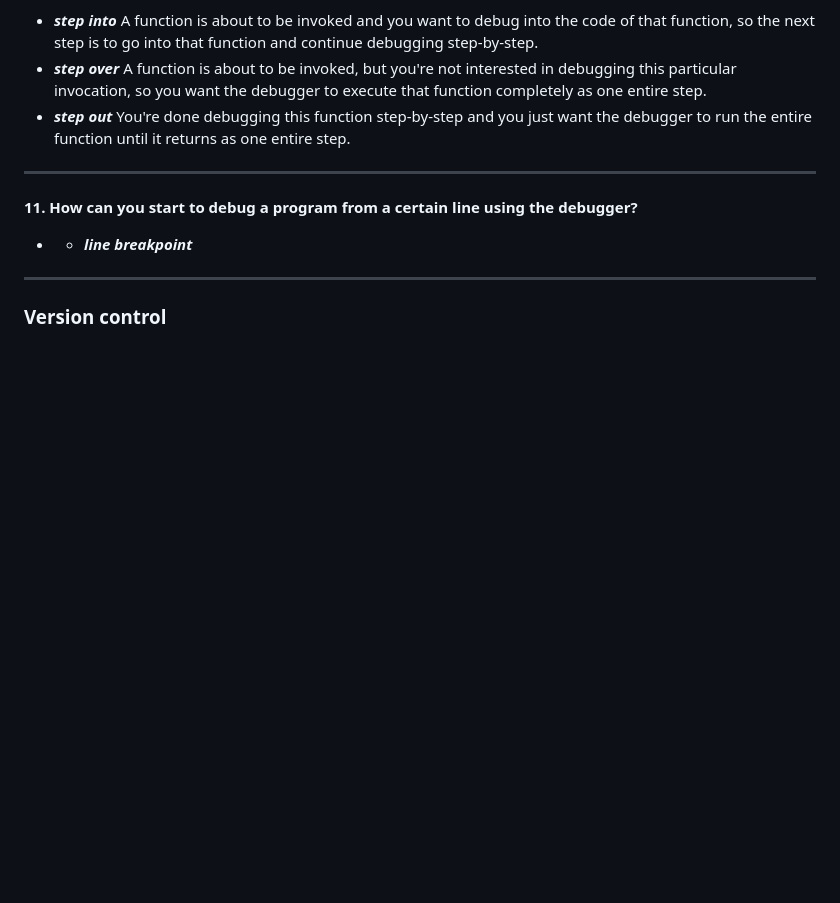
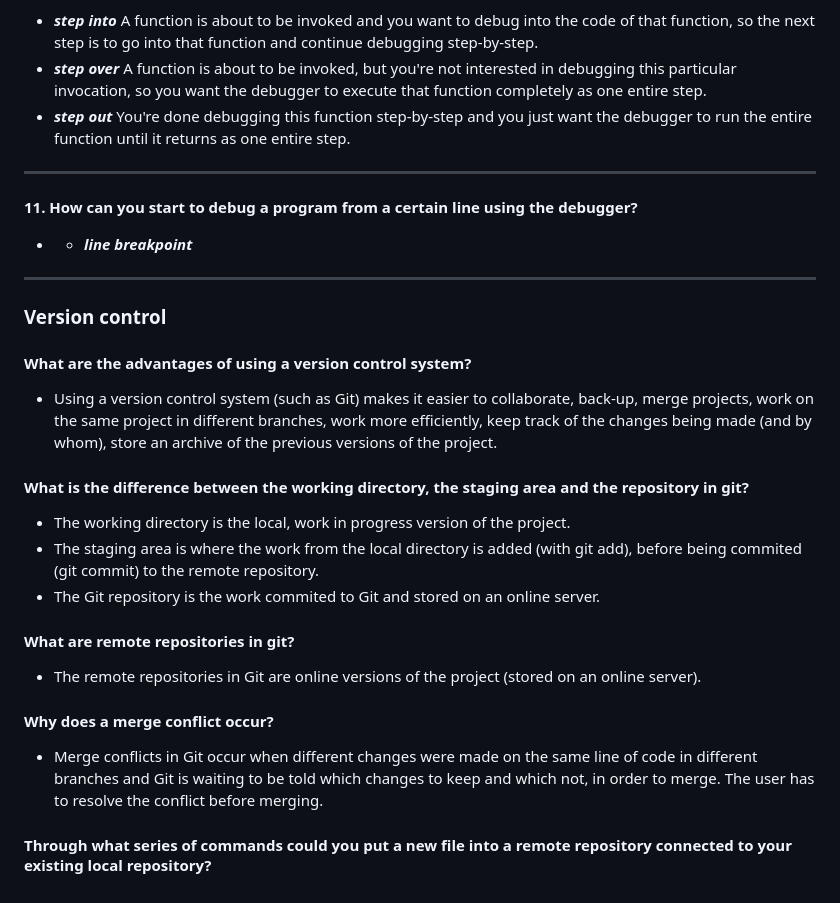
Before and after one commit to mia-niznai/Recap-Workbook, a Markdown page: workbook.md, the part around the change. GitHub-like rendering; blank space fills up the shorter version.

Commit message:
personal work on the old workbook

```diff
--- a/workbook.md
+++ b/workbook.md
@@ -644,3 +644,22 @@ ___
 ___
 
 ### Version control
+
+#### What are the advantages of using a version control system?
+* Using a version control system (such as Git) makes it easier to collaborate, back-up, merge projects, work on the same project in different branches, work more efficiently, keep track of the changes being made (and by whom), store an archive of the previous versions of the project.
+
+#### What is the difference between the working directory, the staging area and the repository in git?
+
+* The working directory is the local, work in progress version of the project.
+* The staging area is where the work from the local directory is added (with git add), before being commited (git commit) to the remote repository.
+* The Git repository is the work commited to Git and stored on an online server.
+
+#### What are remote repositories in git?
+
+* The remote repositories in Git are online versions of the project (stored on an online server).
+
+#### Why does a merge conflict occur?
+
+* Merge conflicts in Git occur when different changes were made on the same line of code in different branches and Git is waiting to be told which changes to keep and which not, in order to merge. The user has to resolve the conflict before merging.
+
+#### Through what series of commands could you put a new file into a remote repository connected to your existing local repository?
```
